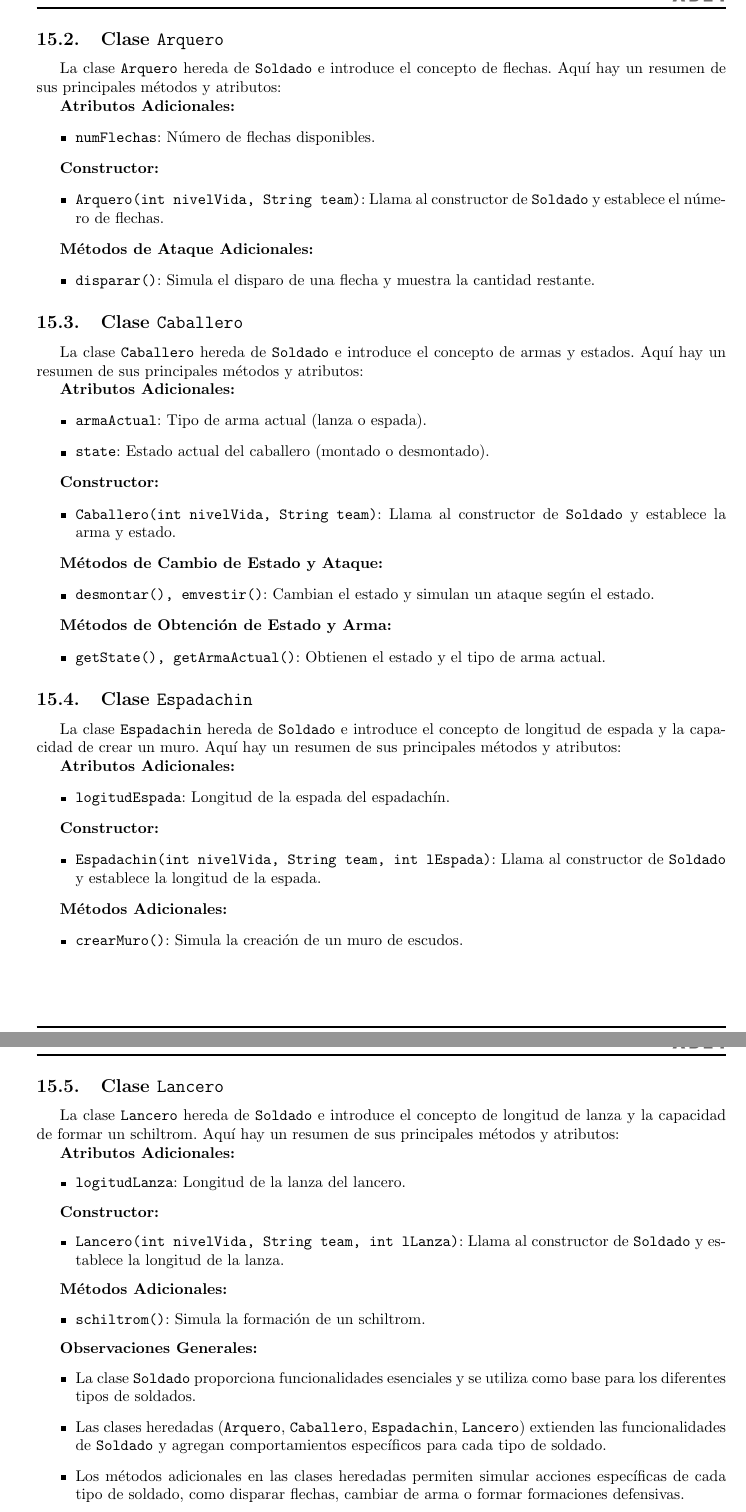
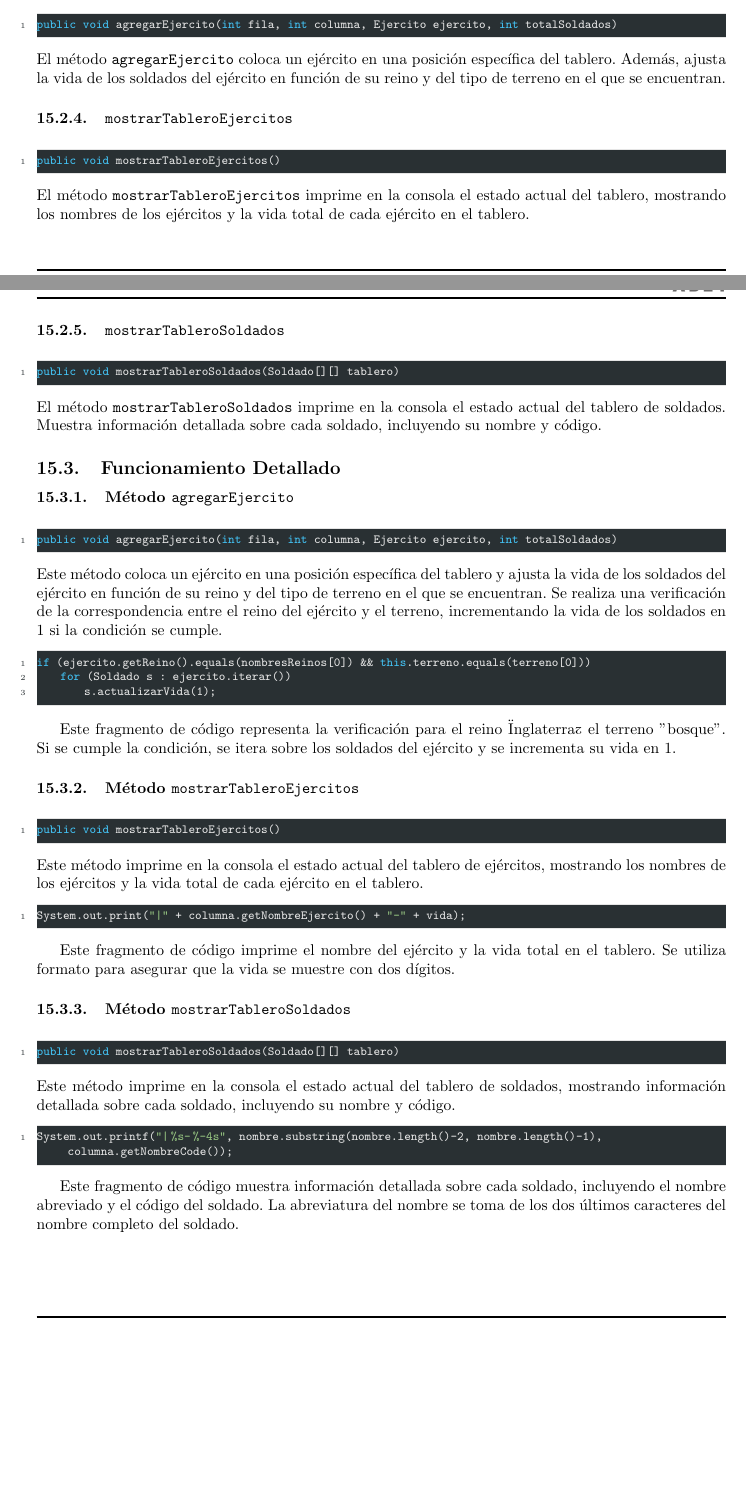
Before and after one commit to JhonatanDczel/fp2-23b, a LaTeX document (fase03/lab22/latex/informe-latex.tex, which reads fase03/lab22/latex/acts/a3.tex): two parts of pages 10 and 11 of 17 before the commit and two parts of pages 9 and 10 of 17 after it, joined at a grey line, cut at the place of the change, the shorter picture padded with empty space. Compiled offline with pdfLaTeX.

Commit message:
Sube el informe sobre la clase mapa

```diff
--- a/fase03/lab22/latex/acts/a3.tex
+++ b/fase03/lab22/latex/acts/a3.tex
@@ -53,89 +40,56 @@ La clase \texttt{Soldado} es la clase base que encapsula las características y
+\begin{lstlisting}[language=Java]
+public void agregarEjercito(int fila, int columna, Ejercito ejercito, int totalSoldados)
+\end{lstlisting}
+El método \texttt{agregarEjercito} coloca un ejército en una posición específica del tablero. Además, ajusta la vida de los soldados del ejército en función de su reino y del tipo de terreno en el que se encuentran.
 
-\subsection{Clase \texttt{Arquero}}
+\subsubsection{\texttt{mostrarTableroEjercitos}}
+\begin{lstlisting}[language=Java]
+public void mostrarTableroEjercitos()
+\end{lstlisting}
+El método \texttt{mostrarTableroEjercitos} imprime en la consola el estado actual del tablero, mostrando los nombres de los ejércitos y la vida total de cada ejército en el tablero.
 
-La clase \texttt{Arquero} hereda de \texttt{Soldado} e introduce el concepto de flechas. Aquí hay un resumen de sus principales métodos y atributos:
+\subsubsection{\texttt{mostrarTableroSoldados}}
+\begin{lstlisting}[language=Java]
+public void mostrarTableroSoldados(Soldado[][] tablero)
+\end{lstlisting}
+El método \texttt{mostrarTableroSoldados} imprime en la consola el estado actual del tablero de soldados. Muestra información detallada sobre cada soldado, incluyendo su nombre y código.
 
-\textbf{Atributos Adicionales:}
-\begin{itemize}
-    \item \texttt{numFlechas}: Número de flechas disponibles.
-\end{itemize}
+\subsection{Funcionamiento Detallado}
 
-\textbf{Constructor:}
-\begin{itemize}
-    \item \texttt{Arquero(int nivelVida, String team)}: Llama al constructor de \texttt{Soldado} y establece el número de flechas.
-\end{itemize}
+\subsubsection{Método \texttt{agregarEjercito}}
+\begin{lstlisting}[language=Java]
+public void agregarEjercito(int fila, int columna, Ejercito ejercito, int totalSoldados)
+\end{lstlisting}
+Este método coloca un ejército en una posición específica del tablero y ajusta la vida de los soldados del ejército en función de su reino y del tipo de terreno en el que se encuentran. Se realiza una verificación de la correspondencia entre el reino del ejército y el terreno, incrementando la vida de los soldados en 1 si la condición se cumple.
 
-\textbf{Métodos de Ataque Adicionales:}
-\begin{itemize}
-    \item \texttt{disparar()}: Simula el disparo de una flecha y muestra la cantidad restante.
-\end{itemize}
+\begin{lstlisting}[language=Java]
+if (ejercito.getReino().equals(nombresReinos[0]) && this.terreno.equals(terreno[0]))
+    for (Soldado s : ejercito.iterar())
+        s.actualizarVida(1);
+\end{lstlisting}
 
-\subsection{Clase \texttt{Caballero}}
+Este fragmento de código representa la verificación para el reino "Inglaterra" y el terreno "bosque". Si se cumple la condición, se itera sobre los soldados del ejército y se incrementa su vida en 1.
 
-La clase \texttt{Caballero} hereda de \texttt{Soldado} e introduce el concepto de armas y estados. Aquí hay un resumen de sus principales métodos y atributos:
+\subsubsection{Método \texttt{mostrarTableroEjercitos}}
+\begin{lstlisting}[language=Java]
+public void mostrarTableroEjercitos()
+\end{lstlisting}
+Este método imprime en la consola el estado actual del tablero de ejércitos, mostrando los nombres de los ejércitos y la vida total de cada ejército en el tablero.
 
-\textbf{Atributos Adicionales:}
-\begin{itemize}
-    \item \texttt{armaActual}: Tipo de arma actual (lanza o espada).
-    \item \texttt{state}: Estado actual del caballero (montado o desmontado).
-\end{itemize}
+\begin{lstlisting}[language=Java]
+System.out.print("|" + columna.getNombreEjercito() + "-" + vida);
+\end{lstlisting}
 
-\textbf{Constructor:}
-\begin{itemize}
-    \item \texttt{Caballero(int nivelVida, String team)}: Llama al constructor de \texttt{Soldado} y establece la arma y estado.
-\end{itemize}
+Este fragmento de código imprime el nombre del ejército y la vida total en el tablero. Se utiliza formato para asegurar que la vida se muestre con dos dígitos.
 
-\textbf{Métodos de Cambio de Estado y Ataque:}
-\begin{itemize}
-    \item \texttt{desmontar(), emvestir()}: Cambian el estado y simulan un ataque según el estado.
-\end{itemize}
+\subsubsection{Método \texttt{mostrarTableroSoldados}}
+\begin{lstlisting}[language=Java]
+public void mostrarTableroSoldados(Soldado[][] tablero)
+\end{lstlisting}
+Este método imprime en la consola el estado actual del tablero de soldados, mostrando información detallada sobre cada soldado, incluyendo su nombre y código.
 
-\textbf{Métodos de Obtención de Estado y Arma:}
-\begin{itemize}
-    \item \texttt{getState(), getArmaActual()}: Obtienen el estado y el tipo de arma actual.
-\end{itemize}
+\begin{lstlisting}[language=Java]
+System.out.printf("|%s-%-4s", nombre.substring(nombre.length()-2, nombre.length()-1), columna.getNombreCode());
+\end{lstlisting}
 
-\subsection{Clase \texttt{Espadachin}}
-
-La clase \texttt{Espadachin} hereda de \texttt{Soldado} e introduce el concepto de longitud de espada y la capacidad de crear un muro. Aquí hay un resumen de sus principales métodos y atributos:
-
-\textbf{Atributos Adicionales:}
-\begin{itemize}
-    \item \texttt{logitudEspada}: Longitud de la espada del espadachín.
-\end{itemize}
-
-\textbf{Constructor:}
-\begin{itemize}
-    \item \texttt{Espadachin(int nivelVida, String team, int lEspada)}: Llama al constructor de \texttt{Soldado} y establece la longitud de la espada.
-\end{itemize}
-
-\textbf{Métodos Adicionales:}
-\begin{itemize}
-    \item \texttt{crearMuro()}: Simula la creación de un muro de escudos.
-\end{itemize}
-
-\subsection{Clase \texttt{Lancero}}
-
-La clase \texttt{Lancero} hereda de \texttt{Soldado} e introduce el concepto de longitud de lanza y la capacidad de formar un schiltrom. Aquí hay un resumen de sus principales métodos y atributos:
-
-\textbf{Atributos Adicionales:}
-\begin{itemize}
-    \item \texttt{logitudLanza}: Longitud de la lanza del lancero.
-\end{itemize}
-
-\textbf{Constructor:}
-\begin{itemize}
-    \item \texttt{Lancero(int nivelVida, String team, int lLanza)}: Llama al constructor de \texttt{Soldado} y establece la longitud de la lanza.
-\end{itemize}
-
-\textbf{Métodos Adicionales:}
-\begin{itemize}
-    \item \texttt{schiltrom()}: Simula la formación de un schiltrom.
-\end{itemize}
-
-\textbf{Observaciones Generales:}
-\begin{itemize}
-    \item La clase \texttt{Soldado} proporciona funcionalidades esenciales y se utiliza como base para los diferentes tipos de soldados.
-    \item Las clases heredadas (\texttt{Arquero}, \texttt{Caballero}, \texttt{Espadachin}, \texttt{Lancero}) extienden las funcionalidades de \texttt{Soldado} y agregan comportamientos específicos para cada tipo de soldado.
-    \item Los métodos adicionales en las clases heredadas permiten simular acciones específicas de cada tipo de soldado, como disparar flechas, cambiar de arma o formar formaciones defensivas.
-\end{itemize}
+Este fragmento de código muestra información detallada sobre cada soldado, incluyendo el nombre abreviado y el código del soldado. La abreviatura del nombre se toma de los dos últimos caracteres del nombre completo del soldado.
```
Also changed, not shown: fase03/lab22/latex/acts/a3.tex (73 more changed lines).
